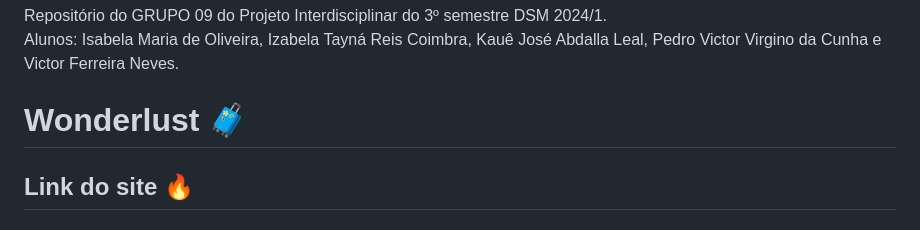
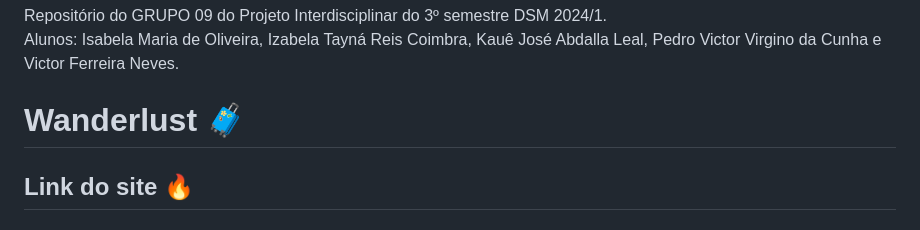
Before and after one commit to FatecFranca/DSM-G09-PI3-2024-1, a Markdown page: README.md, the part around the change. GitHub-like rendering.

Commit message:
atualização do nome da aplicação no readme

```diff
--- a/README.md
+++ b/README.md
@@ -3,7 +3,7 @@
 Repositório do GRUPO 09 do Projeto Interdisciplinar do 3º semestre DSM 2024/1. <br/>
 Alunos: Isabela Maria de Oliveira, Izabela Tayná Reis Coimbra, Kauê José Abdalla Leal, Pedro Victor Virgino da Cunha e Victor Ferreira Neves.
 
-# Wonderlust :luggage:
+# Wanderlust :luggage:
 
 ## Link do site :fire:
 
```
